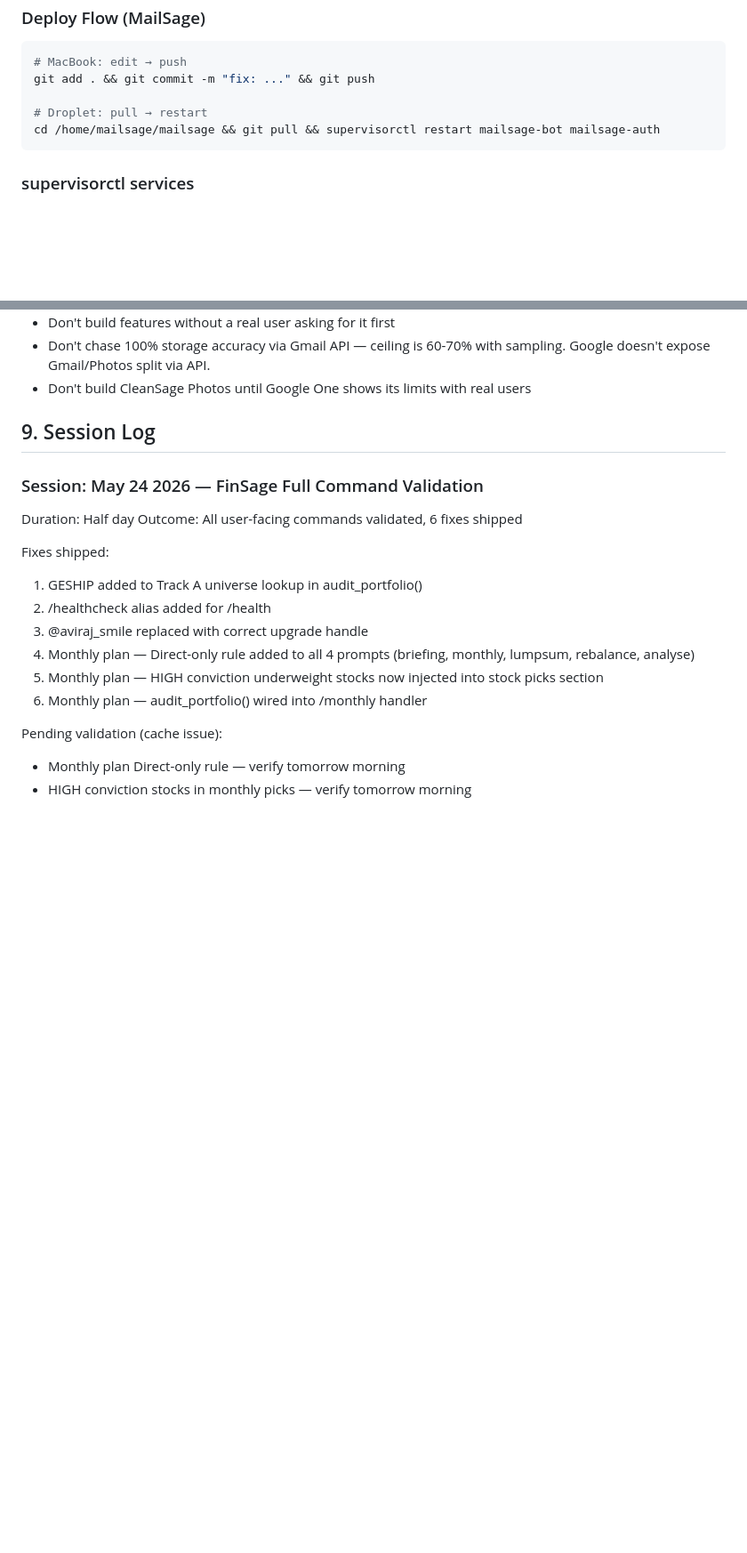
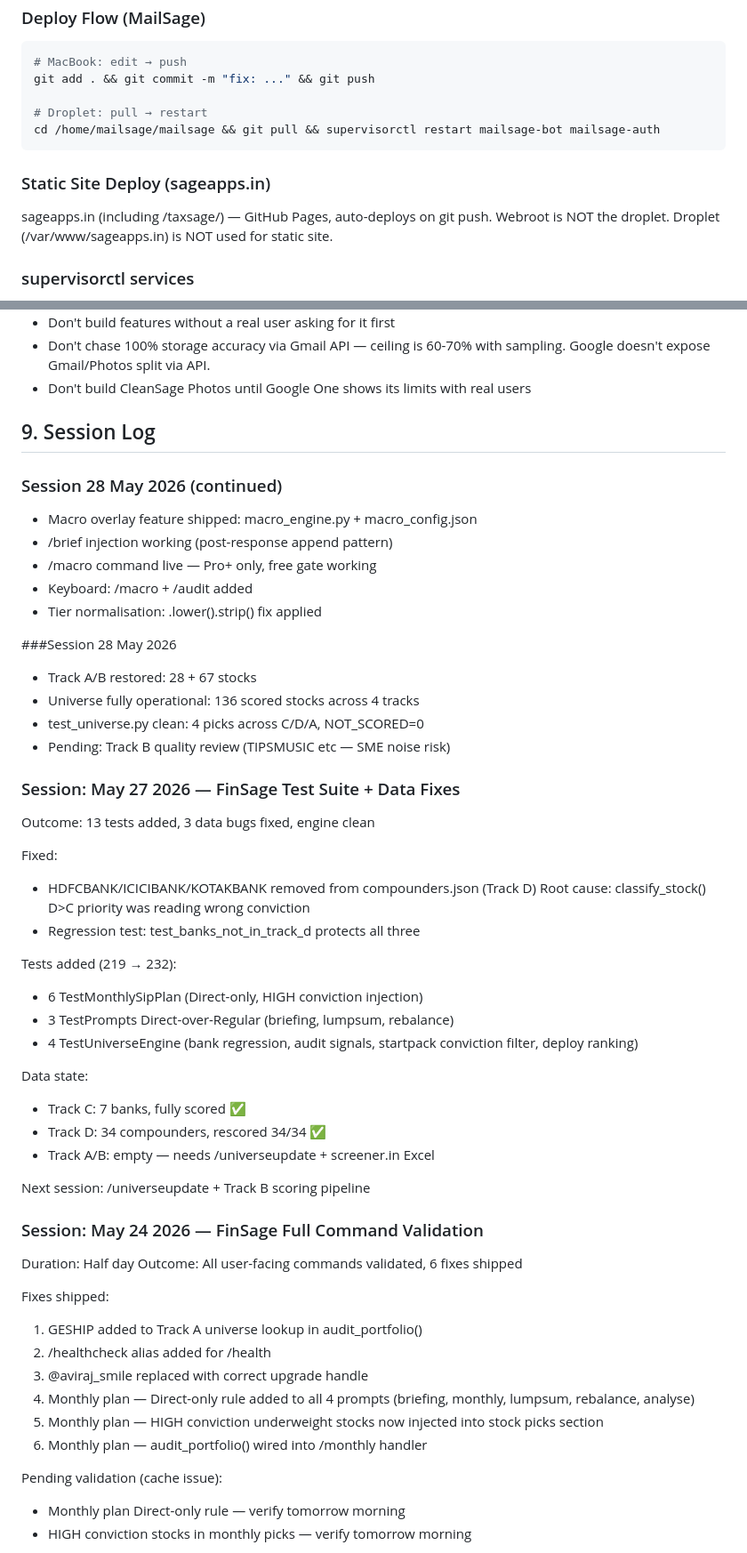
Before and after one commit to GuptaSantosh/sageapps, a Markdown page: sageapps_master.md, 2 parts joined by grey strips. Shown at 89% size. Rendered like a GitHub page; blank space fills up the shorter version.

Commit message:
docs: clarify static site deploy is GitHub Pages not droplet

````diff
--- a/sageapps_master.md
+++ b/sageapps_master.md
@@ -283,6 +283,10 @@ git add . && git commit -m "fix: ..." && git push
 cd /home/mailsage/mailsage && git pull && supervisorctl restart mailsage-bot mailsage-auth
 ```
 
+### Static Site Deploy (sageapps.in)
+sageapps.in (including /taxsage/) — GitHub Pages, auto-deploys on git push.
+Webroot is NOT the droplet. Droplet (/var/www/sageapps.in) is NOT used for static site.
+
 ### supervisorctl services
 - `finsage` — RUNNING (uptime 10+ days)
 - `mailsage-bot` — RUNNING
@@ -473,6 +477,41 @@ Never ask Claude Code to redesign — only execute what Claude Project scoped.
   limits with real users
 
 ## 9. Session Log
+### Session 28 May 2026 (continued)
+- Macro overlay feature shipped: macro_engine.py + macro_config.json
+- /brief injection working (post-response append pattern)
+- /macro command live — Pro+ only, free gate working
+- Keyboard: /macro + /audit added
+- Tier normalisation: .lower().strip() fix applied
+
+###Session 28 May 2026
+- Track A/B restored: 28 + 67 stocks
+- Universe fully operational: 136 scored stocks across 4 tracks
+- test_universe.py clean: 4 picks across C/D/A, NOT_SCORED=0
+- Pending: Track B quality review (TIPSMUSIC etc — SME noise risk)
+
+### Session: May 27 2026 — FinSage Test Suite + Data Fixes
+Outcome: 13 tests added, 3 data bugs fixed, engine clean
+
+Fixed:
+- HDFCBANK/ICICIBANK/KOTAKBANK removed from compounders.json (Track D)
+  Root cause: classify_stock() D>C priority was reading wrong conviction
+- Regression test: test_banks_not_in_track_d protects all three
+
+Tests added (219 → 232):
+- 6 TestMonthlySipPlan (Direct-only, HIGH conviction injection)
+- 3 TestPrompts Direct-over-Regular (briefing, lumpsum, rebalance)
+- 4 TestUniverseEngine (bank regression, audit signals,
+  startpack conviction filter, deploy ranking)
+
+Data state:
+- Track C: 7 banks, fully scored ✅
+- Track D: 34 compounders, rescored 34/34 ✅
+- Track A/B: empty — needs /universeupdate + screener.in Excel
+
+Next session: /universeupdate + Track B scoring pipeline
+
+
 
 ### Session: May 24 2026 — FinSage Full Command Validation
 Duration: Half day
````
